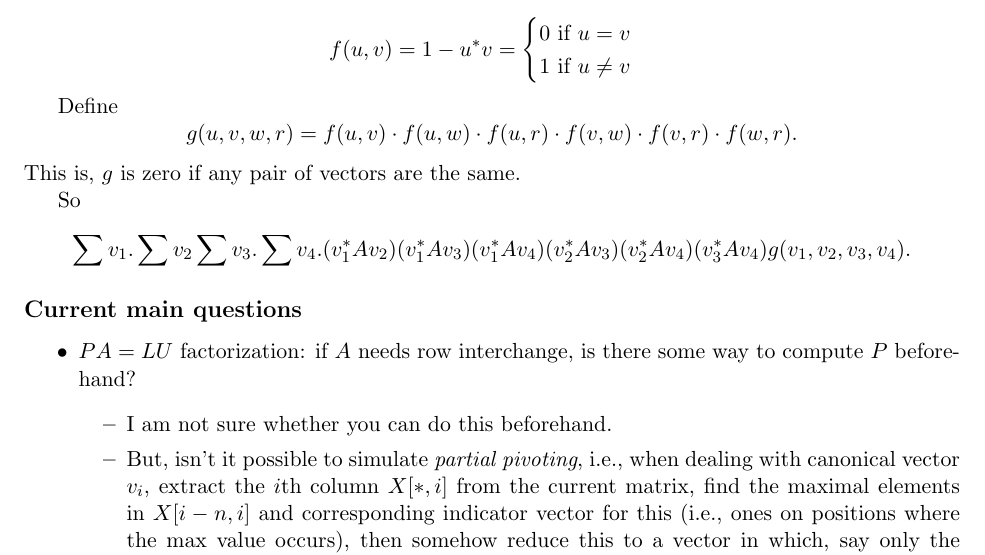
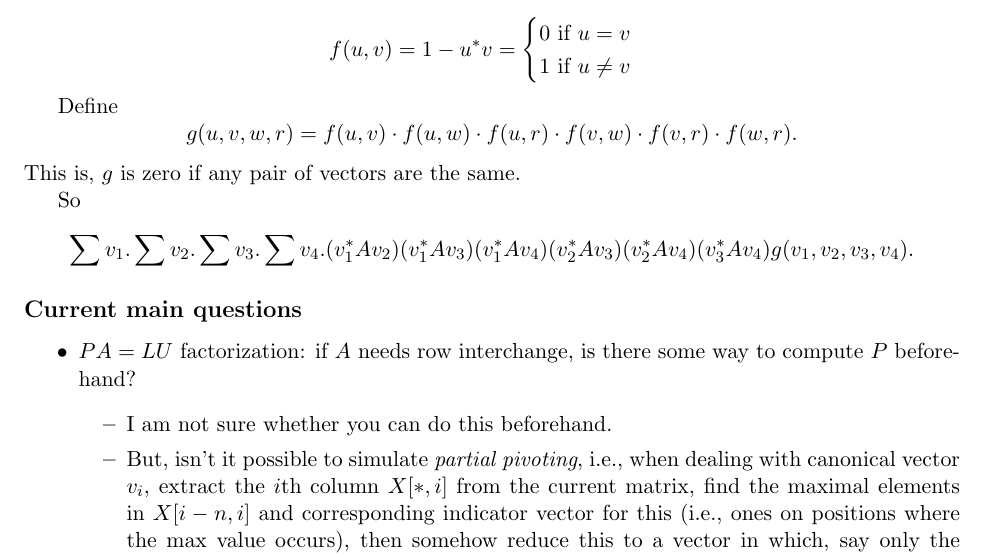
Before and after one commit to crivero1/matlang, a LaTeX document (notes/main/main.tex, which reads notes/sections/iteration.tex): part of page 9 of 18, cut so that both start at the same text. Compiled offline with pdfLaTeX.

Commit message:
Add content to iteration

```diff
--- a/notes/sections/iteration.tex
+++ b/notes/sections/iteration.tex
@@ -211,7 +211,7 @@ Let's try to see first if there is a four clique in the adjacency matrix $A$. To
 
 Define $$g(u,v,w,r)=f(u,v)\cdot f(u,w)\cdot f(u,r)\cdot f(v,w)\cdot f(v,r)\cdot f(w,r).$$ This is, $g$ is zero if any pair of vectors are the same.
 
-So $$\sum v_1.\sum v_2 \sum v_3. \sum v_4. (v_1^*Av_2)(v_1^*Av_3)(v_1^*Av_4)(v_2^*Av_3)(v_2^*Av_4)(v_3^*Av_4)g(v_1,v_2,v_3,v_4).$$
+So $$\sum v_1.\sum v_2. \sum v_3. \sum v_4. (v_1^*Av_2)(v_1^*Av_3)(v_1^*Av_4)(v_2^*Av_3)(v_2^*Av_4)(v_3^*Av_4)g(v_1,v_2,v_3,v_4).$$
 
 \subsection*{Current main questions}
 \begin{itemize}
```
Also changed, not shown: notes/main/main.pdf.
